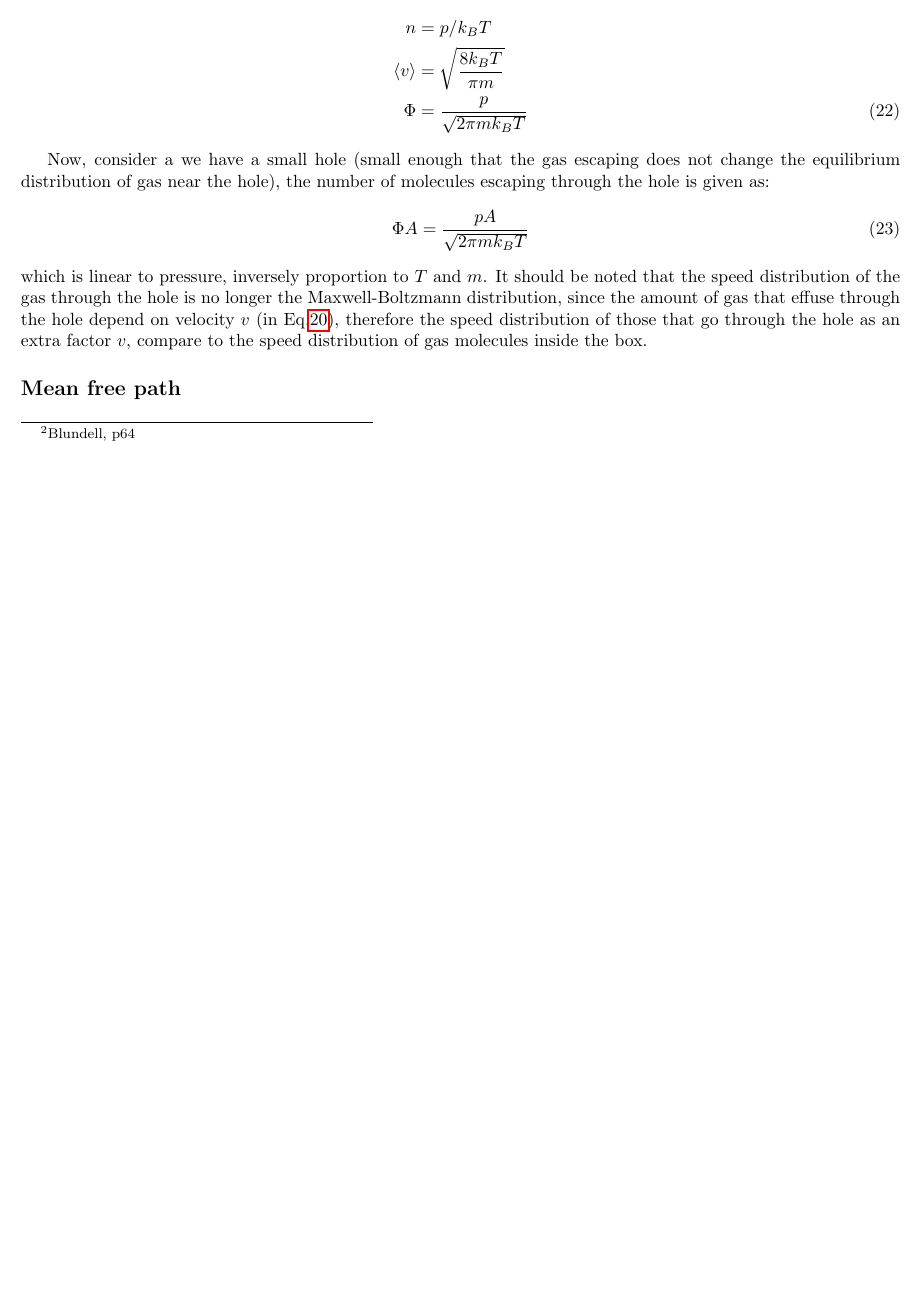
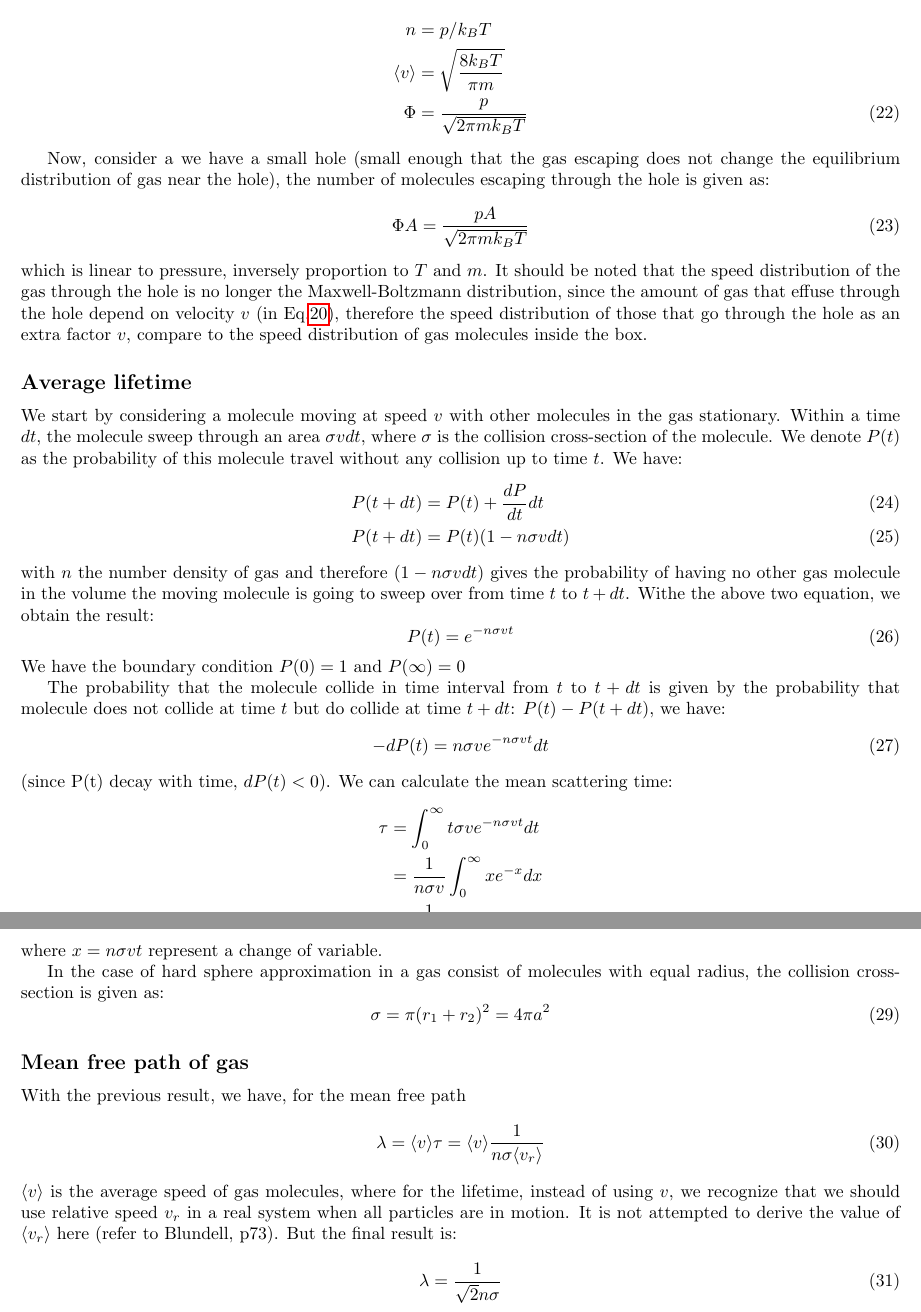
Before and after one commit to whzhangg/notes, a LaTeX document (statistic/part2.tex): part of page 3 of 4 before the commit and two parts of pages 3 and 4 of 5 after it, the two joined at a grey line, cut so that both start at the same text, the shorter picture padded with empty space. Compiled offline with pdfLaTeX.

Commit message:
added mean free path of gas

```diff
--- a/statistic/part2.tex
+++ b/statistic/part2.tex
@@ -157,8 +157,57 @@ hole depend on velocity $v$ (in Eq.\ref{flux}), therefore the speed distribution
 of those that go through the hole as an extra factor $v$, compare to the speed
 distribution of gas molecules inside the box.
 
-\subsection*{Mean free path}
+\subsection*{Average lifetime}
+We start by considering a molecule moving at speed $v$ with other molecules in
+the gas stationary. Within a time $dt$, the molecule sweep through an area $\sigma v dt$,
+where $\sigma$ is the collision cross-section of the molecule. We denote $P(t)$ as
+the probability of this molecule travel without any collision up to time $t$. We have:
+\begin{align}
+    P(t + dt) &= P(t) + \frac{dP}{dt}dt \\
+    P(t + dt) &= P(t) (1 - n\sigma v dt)
+\end{align}
+with $n$ the number density of gas and therefore $(1 - n\sigma v dt)$ gives the
+probability of having no other gas molecule in the volume the moving molecule is going
+to sweep over from time $t$ to $t + dt$.
+Withe the above two equation, we obtain the result:
+\begin{equation}
+    P(t) = e^{-n\sigma vt}
+\end{equation}
+We have the boundary condition $P(0) = 1$ and $P(\infty) = 0$
 
+The probability that the molecule collide in time interval from $t$ to $t+dt$ is given by
+the probability that molecule does not collide at time $t$ but do collide at time $t + dt$:
+$P(t) - P(t + dt)$, we have:
+\begin{equation}
+    - dP(t) = n\sigma v e^{-n\sigma vt} dt
+\end{equation}
+(since P(t) decay with time, $dP(t) < 0$). We can calculate the mean scattering time:
+\begin{align}
+    \tau &= \int_{0}^{\infty} t \sigma v e^{-n\sigma vt} dt \notag \\
+         &= \frac{1}{n\sigma v} \int_{0}^{\infty} x e^{-x} dx \notag \\
+         &= \frac{1}{n\sigma v}
+\end{align}
+where $x = n\sigma v t$ represent a change of variable.
+
+In the case of hard sphere approximation in a gas consist of molecules with
+equal radius, the collision cross-section is given as:
+\begin{equation}
+    \sigma = \pi (r_1 + r_2) ^ 2 = 4 \pi a^2
+\end{equation}
+
+\subsection*{Mean free path of gas}
+With the previous result, we have, for the mean free path
+\begin{equation}
+    \lambda = \langle v \rangle \tau = \langle v \rangle \frac{1}{n\sigma \langle v_r\rangle }
+\end{equation}
+$\langle v \rangle$ is the average speed of gas molecules,
+where for the lifetime, instead of using $v$, we recognize that we should use
+relative speed $v_r$ in a real system when all particles are in motion. It is not attempted to derive
+the value of $\langle v_r\rangle$ here (refer to Blundell, p73). But the final result
+is:
+\begin{equation}
+    \lambda = \frac{1}{\sqrt{2}n\sigma}
+\end{equation}
 
 \pagebreak
 \section*{Appendix A}
```
Also changed, not shown: statistic/part2.pdf.
